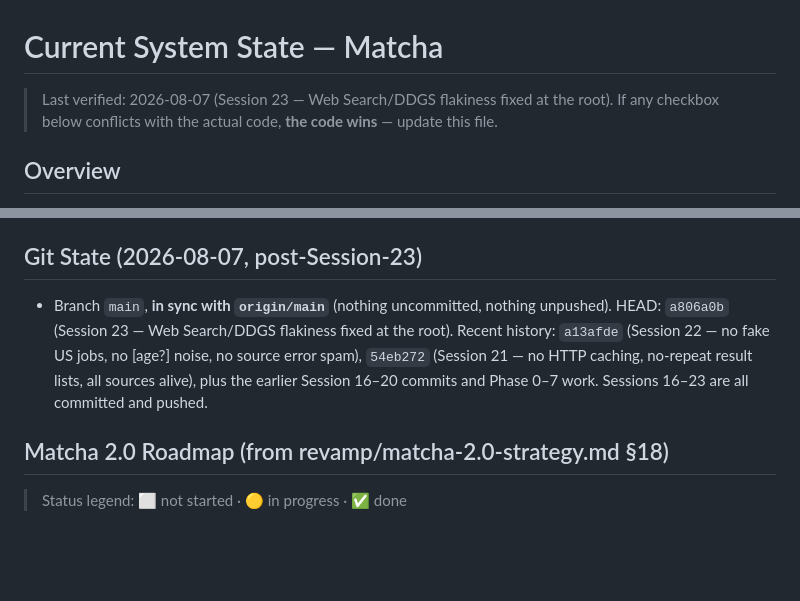
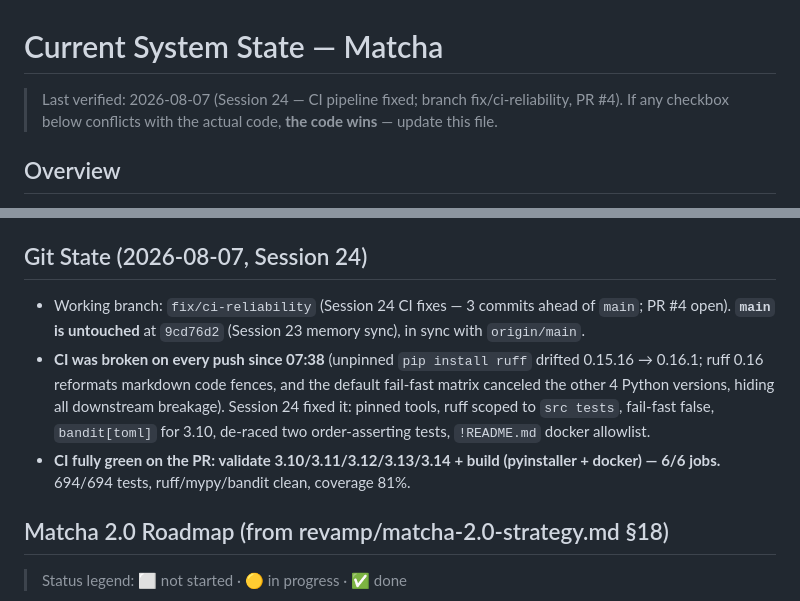
Before and after one commit to rishikesh-sonawane/matcha, a Markdown page: .ai_memory/system_state.md, 2 parts joined by grey strips. Drawn GitHub-style; blank space fills up the shorter version.

```diff
--- a/.ai_memory/system_state.md
+++ b/.ai_memory/system_state.md
@@ -1,6 +1,6 @@
 # Current System State — Matcha
 
-> Last verified: 2026-08-07 (Session 23 — Web Search/DDGS flakiness fixed at the root).
+> Last verified: 2026-08-07 (Session 24 — CI pipeline fixed; branch fix/ci-reliability, PR #4).
 > If any checkbox below conflicts with the actual code, **the code wins** —
 > update this file.
 
@@ -280,15 +280,20 @@ one.
 - Makefile targets: `run` / `test` / `test-coverage` / `lint` / `format` /
   `static-analysis` / `pre-commit` / `check`.
 
-## Git State (2026-08-07, post-Session-23)
+## Git State (2026-08-07, Session 24)
 
-- Branch `main`, **in sync with `origin/main`** (nothing uncommitted, nothing
-  unpushed). HEAD: `a806a0b` (Session 23 — Web Search/DDGS flakiness fixed
-  at the root). Recent history: `a13afde` (Session 22 — no fake US jobs, no
-  [age?] noise, no source error spam), `54eb272` (Session 21 — no HTTP
-  caching, no-repeat result lists, all sources alive), plus the earlier
-  Session 16–20 commits and Phase 0–7 work. Sessions 16–23 are all
-  committed and pushed.
+- Working branch: `fix/ci-reliability` (Session 24 CI fixes — 3 commits ahead
+  of `main`; PR #4 open). **`main` is untouched** at `9cd76d2` (Session 23
+  memory sync), in sync with `origin/main`.
+- **CI was broken on every push since 07:38** (unpinned `pip install ruff`
+  drifted 0.15.16 → 0.16.1; ruff 0.16 reformats markdown code fences, and
+  the default fail-fast matrix canceled the other 4 Python versions, hiding
+  all downstream breakage). Session 24 fixed it: pinned tools, ruff scoped
+  to `src tests`, fail-fast false, `bandit[toml]` for 3.10, de-raced two
+  order-asserting tests, `!README.md` docker allowlist.
+- **CI fully green on the PR: validate 3.10/3.11/3.12/3.13/3.14 + build
+  (pyinstaller + docker) — 6/6 jobs.** 694/694 tests, ruff/mypy/bandit
+  clean, coverage 81%.
 
 ## Matcha 2.0 Roadmap (from revamp/matcha-2.0-strategy.md §18)
 
```
Also changed, not shown: .ai_memory/active_task.md (+28 -8 lines), .ai_memory/session_log.md (+15 -0 lines).
